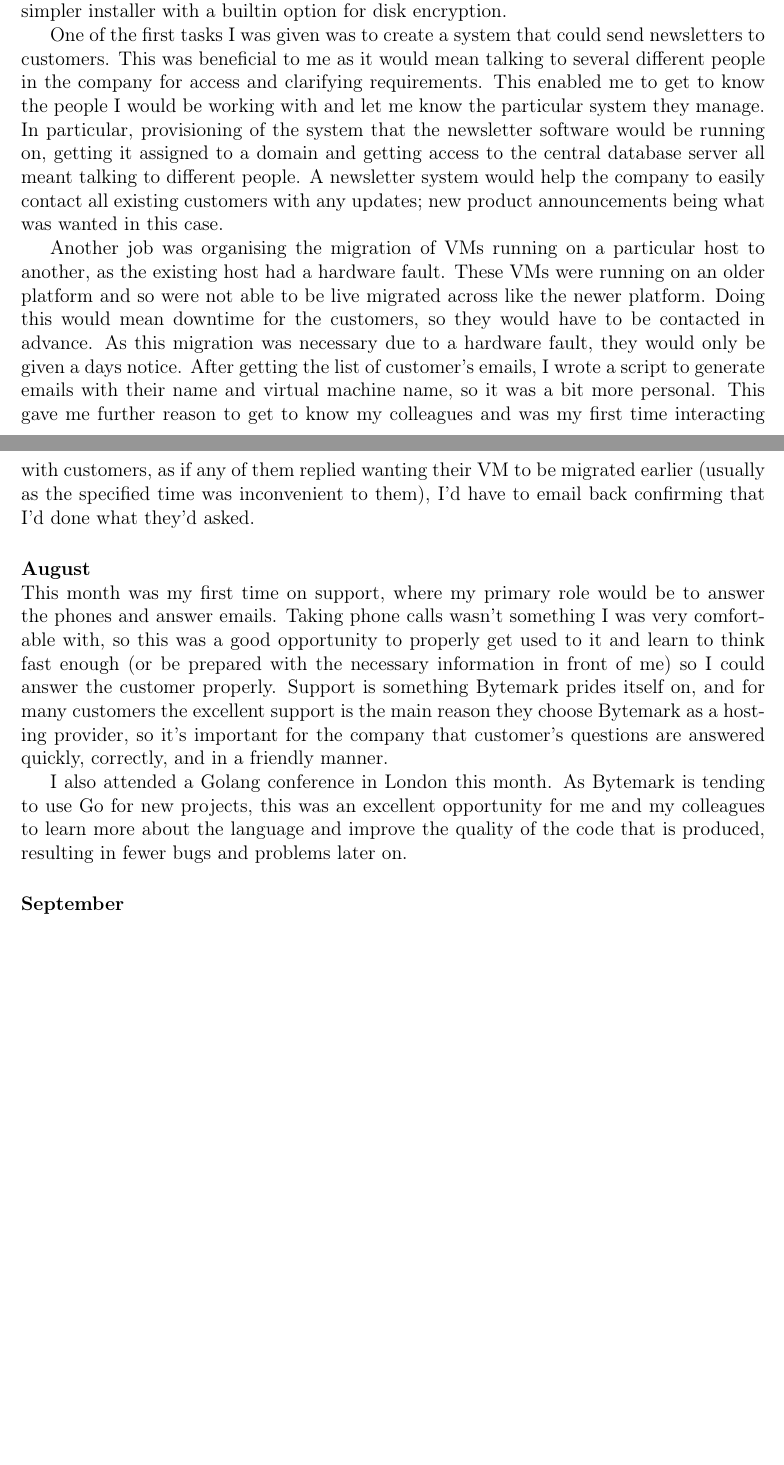
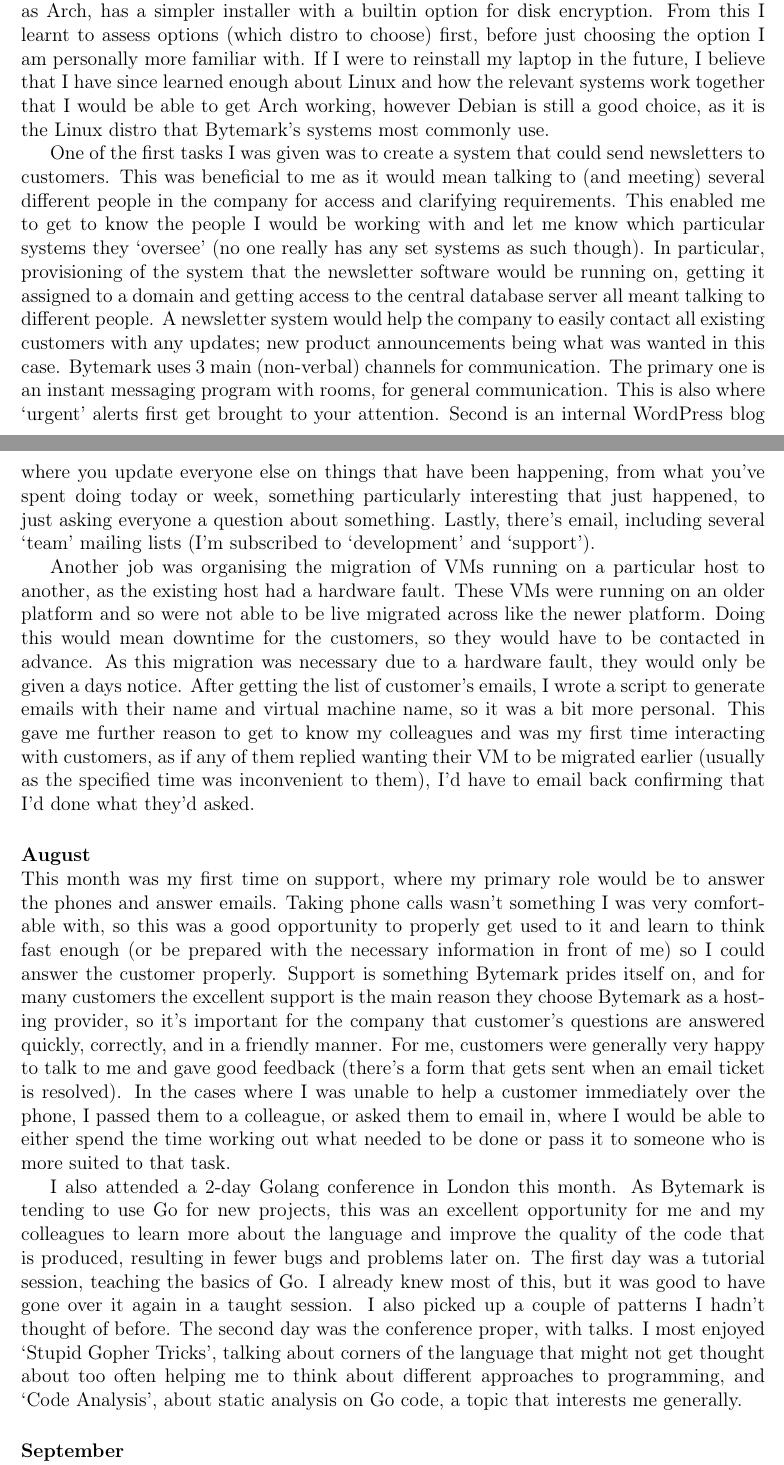
Before and after one commit to LordAro/PlacementWriteup, a LaTeX document (main.tex): two parts of pages 2 and 3 of 4 before the commit and two parts of pages 2 and 3 of 5 after it, joined at a grey line, cut so that both start at the same text, the shorter picture padded with empty space. Compiled offline with pdfLaTeX.

Commit message:
Additions

```diff
--- a/main.tex
+++ b/main.tex
@@ -93,18 +93,34 @@
 	the laptop, but after being unsuccessful twice and getting conscious of the
 	time it was taking, I opted for installing Debian, which while not as
 	`bleeding edge' as Arch, has a simpler installer with a builtin option for
-	disk encryption.
+	disk encryption. From this I learnt to assess options (which distro to
+	choose) first, before just choosing the option I am personally more
+	familiar with. If I were to reinstall my laptop in the future, I believe
+	that I have since learned enough about Linux and how the relevant systems
+	work together that I would be able to get Arch working, however Debian is
+	still a good choice, as it is the Linux distro that Bytemark's systems most
+	commonly use.
 
 	One of the first tasks I was given was to create a system that could send
 	newsletters to customers. This was beneficial to me as it would mean
-	talking to several different people in the company for access and
-	clarifying requirements. This enabled me to get to know the people I would
-	be working with and let me know the particular system they manage. In
+	talking to (and meeting) several different people in the company for access
+	and	clarifying requirements. This enabled me to get to know the people I
+	would be working with and let me know which particular systems they
+	`oversee' (no one really has any set systems as such though). In
 	particular, provisioning of the system that the newsletter software would
 	be running on, getting it assigned to a domain and getting access to the
-	central database server all meant talking to different people. A newsletter
+	central database server all	meant talking to different people. A newsletter
 	system would help the company to easily contact all existing customers with
 	any updates; new product announcements being what was wanted in this case.
+	Bytemark uses 3 main (non-verbal) channels for communication. The primary
+	one is an instant messaging program with rooms, for general communication.
+	This is also where `urgent' alerts first get brought to your attention.
+	Second is an internal WordPress blog where you update everyone else on
+	things that have been happening, from what you've spent doing today or
+	week, something particularly interesting that just happened, to just asking
+	everyone a question about something. Lastly, there's email, including
+	several `team' mailing lists (I'm subscribed to `development' and
+	`support').
 
 	Another job was organising the migration of VMs running on a particular
 	host to another, as the existing host had a hardware fault. These VMs were
@@ -129,13 +145,26 @@
 	properly. Support is something Bytemark prides itself on, and for many
 	customers the excellent support is the main reason they choose Bytemark as
 	a hosting provider, so it's important for the company that customer's
-	questions are answered quickly, correctly, and in a friendly manner.
+	questions are answered quickly, correctly, and in a friendly manner. For
+	me, customers were generally very happy to talk to me and gave good
+	feedback (there's a form that gets sent when an email ticket is resolved).
+	In the cases where I was unable to help a customer immediately over the
+	phone, I passed them to a colleague, or asked them to email in, where I
+	would be able to either spend the time working out what needed to be done
+	or pass it to someone who is more suited to that task.
 
-	I also attended a Golang conference in London this month. As Bytemark is
-	tending to use Go for new projects, this was an excellent opportunity for
-	me and my colleagues to learn more about the language and improve the
+	I also attended a 2-day Golang conference in London this month. As Bytemark
+	is tending to use Go for new projects, this was an excellent opportunity
+	for me and my colleagues to learn more about the language and improve the
 	quality of the code that is produced, resulting in fewer bugs and problems
-	later on.
+	later on. The first day was a tutorial session, teaching the basics of Go.
+	I already knew most of this, but it was good to have gone over it again
+	in a taught session. I also picked up a couple of patterns I hadn't thought
+	of before. The second day was the conference proper, with talks. I most
+	enjoyed `Stupid Gopher Tricks', talking about corners of the language that
+	might not get thought about too often helping me to think about	different
+	approaches to programming, and `Code Analysis', about static analysis on
+	Go code, a topic that interests me generally.
 
 \paragraphnl{September}
 	In September, it came to be my turn to be on out-of-hours support for the
```
Also changed, not shown: main.tex (55 more changed lines).
